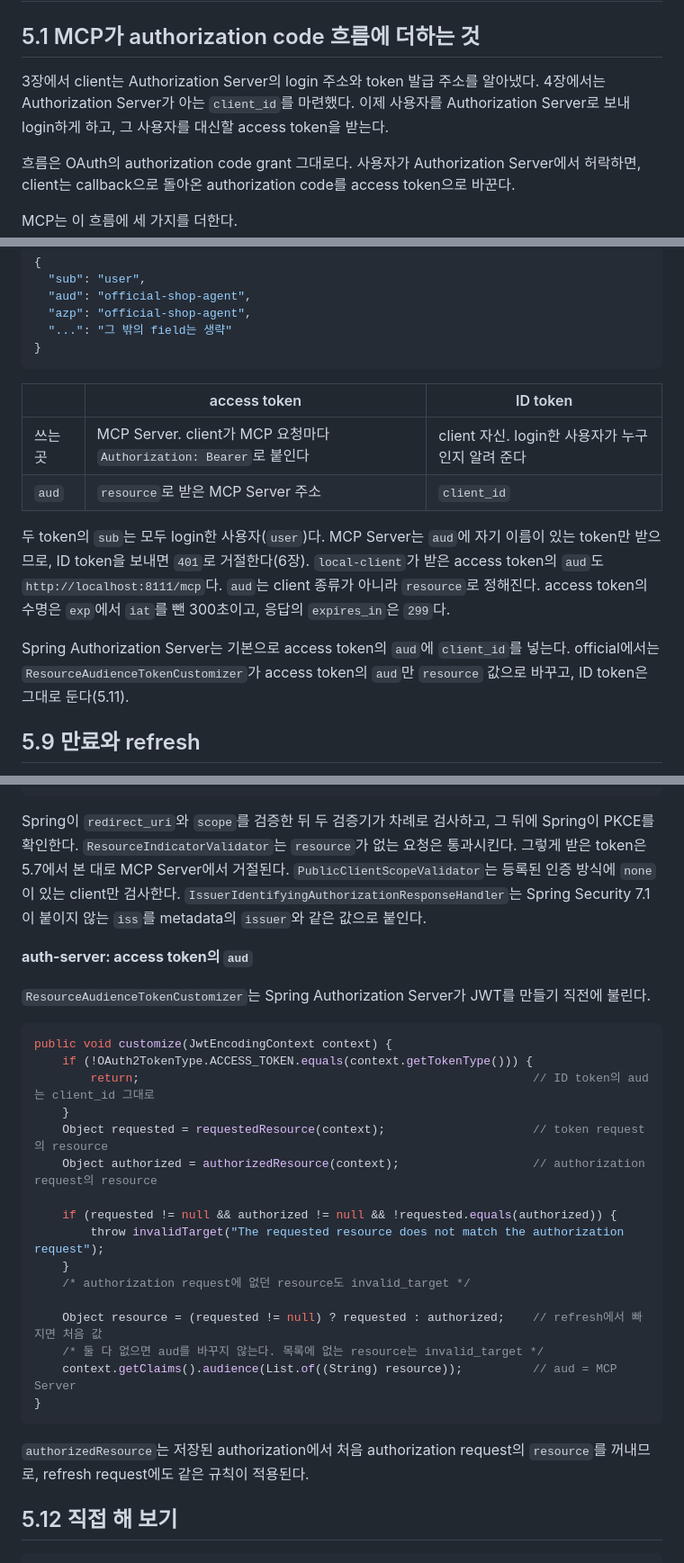
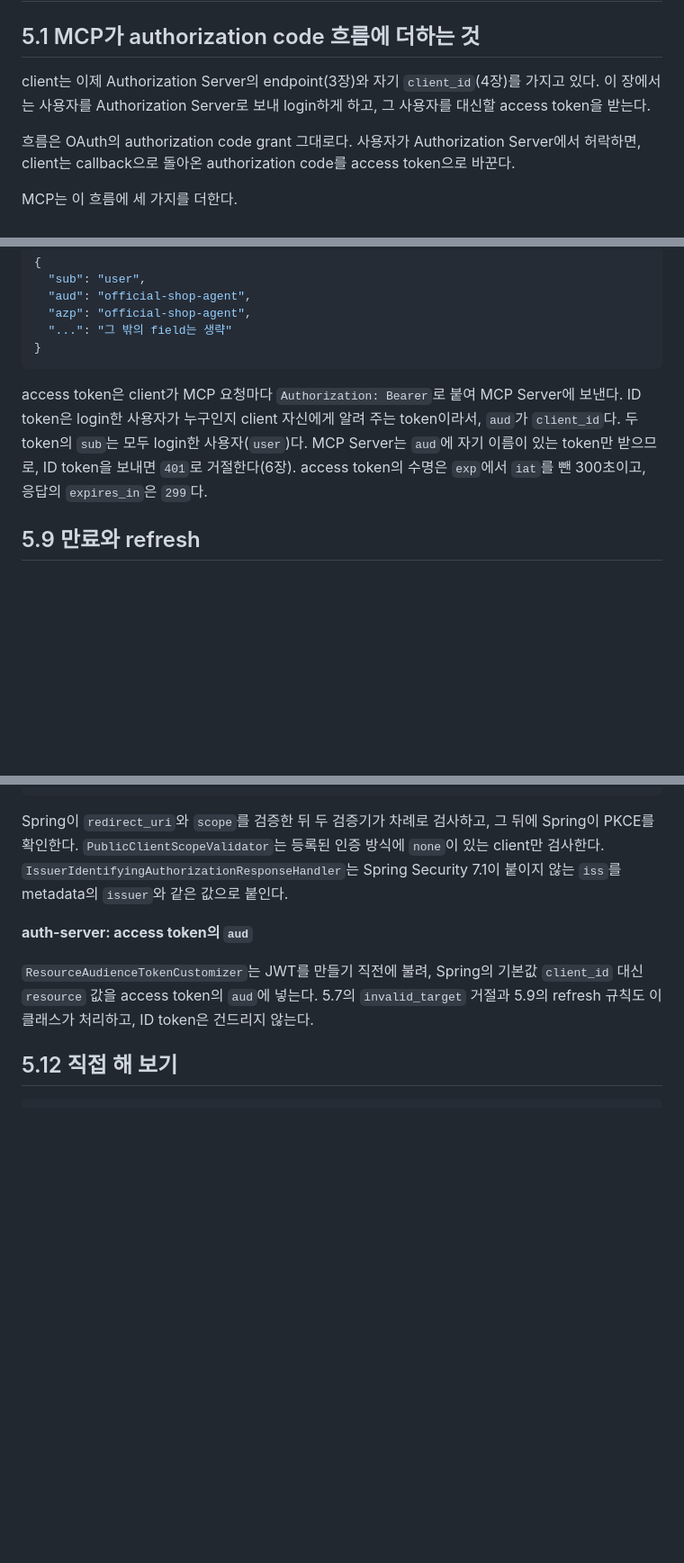
Before and after one commit to starryeye/spring-ai, a Markdown page: practice/mcp-guide/05-authorization-and-token.md, 3 parts joined by grey strips. Shown at 90% size. GitHub-like rendering; blank space fills up the shorter version.

Commit message:
docs(guide): 5장 — CSRF·refresh 서술 바로잡기, 4장과 겹치는 내용 덜기
Co-Authored-By: Claude Opus 5.5 <noreply@anthropic.com>

````diff
--- a/practice/mcp-guide/05-authorization-and-token.md
+++ b/practice/mcp-guide/05-authorization-and-token.md
@@ -2,9 +2,8 @@
 
 ## 5.1 MCP가 authorization code 흐름에 더하는 것
 
-3장에서 client는 Authorization Server의 login 주소와 token 발급 주소를 알아냈다.
-4장에서는 Authorization Server가 아는 `client_id`를 마련했다.
-이제 사용자를 Authorization Server로 보내 login하게 하고, 그 사용자를 대신할 access token을 받는다.
+client는 이제 Authorization Server의 endpoint(3장)와 자기 `client_id`(4장)를 가지고 있다.
+이 장에서는 사용자를 Authorization Server로 보내 login하게 하고, 그 사용자를 대신할 access token을 받는다.
 
 흐름은 OAuth의 authorization code grant 그대로다.
 사용자가 Authorization Server에서 허락하면, client는 callback으로 돌아온 authorization code를 access token으로 바꾼다.
@@ -324,19 +314,11 @@ ID token의 payload는 다음과 같다.
 }
 ```
 
-| | access token | ID token |
-|---|---|---|
-| 쓰는 곳 | MCP Server. client가 MCP 요청마다 `Authorization: Bearer`로 붙인다 | client 자신. login한 사용자가 누구인지 알려 준다 |
-| `aud` | `resource`로 받은 MCP Server 주소 | `client_id` |
-
+access token은 client가 MCP 요청마다 `Authorization: Bearer`로 붙여 MCP Server에 보낸다.
+ID token은 login한 사용자가 누구인지 client 자신에게 알려 주는 token이라서, `aud`가 `client_id`다.
 두 token의 `sub`는 모두 login한 사용자(`user`)다.
 MCP Server는 `aud`에 자기 이름이 있는 token만 받으므로, ID token을 보내면 `401`로 거절한다(6장).
-`local-client`가 받은 access token의 `aud`도 `http://localhost:8111/mcp`다.
-`aud`는 client 종류가 아니라 `resource`로 정해진다.
 access token의 수명은 `exp`에서 `iat`를 뺀 300초이고, 응답의 `expires_in`은 `299`다.
-
-Spring Authorization Server는 기본으로 access token의 `aud`에 `client_id`를 넣는다.
-official에서는 `ResourceAudienceTokenCustomizer`가 access token의 `aud`만 `resource` 값으로 바꾸고, ID token은 그대로 둔다(5.11).
 
 ## 5.9 만료와 refresh
 
@@ -416,35 +392,13 @@ Spring의 `authorizedClientManager`는 기본 구성에 refresh가 없어서, `M
 ```
 
 Spring이 `redirect_uri`와 `scope`를 검증한 뒤 두 검증기가 차례로 검사하고, 그 뒤에 Spring이 PKCE를 확인한다.
-`ResourceIndicatorValidator`는 `resource`가 없는 요청은 통과시킨다.
-그렇게 받은 token은 5.7에서 본 대로 MCP Server에서 거절된다.
 `PublicClientScopeValidator`는 등록된 인증 방식에 `none`이 있는 client만 검사한다.
 `IssuerIdentifyingAuthorizationResponseHandler`는 Spring Security 7.1이 붙이지 않는 `iss`를 metadata의 `issuer`와 같은 값으로 붙인다.
 
 **auth-server: access token의 `aud`**
 
-`ResourceAudienceTokenCustomizer`는 Spring Authorization Server가 JWT를 만들기 직전에 불린다.
-
-```java
-public void customize(JwtEncodingContext context) {
-    if (!OAuth2TokenType.ACCESS_TOKEN.equals(context.getTokenType())) {
-        return;                                                        // ID token의 aud는 client_id 그대로
-    }
-    Object requested = requestedResource(context);                     // token request의 resource
-    Object authorized = authorizedResource(context);                   // authorization request의 resource
-
-    if (requested != null && authorized != null && !requested.equals(authorized)) {
-        throw invalidTarget("The requested resource does not match the authorization request");
-    }
-    /* authorization request에 없던 resource도 invalid_target */
-
-    Object resource = (requested != null) ? requested : authorized;    // refresh에서 빠지면 처음 값
-    /* 둘 다 없으면 aud를 바꾸지 않는다. 목록에 없는 resource는 invalid_target */
-    context.getClaims().audience(List.of((String) resource));          // aud = MCP Server
-}
-```
-
-`authorizedResource`는 저장된 authorization에서 처음 authorization request의 `resource`를 꺼내므로, refresh request에도 같은 규칙이 적용된다.
+`ResourceAudienceTokenCustomizer`는 JWT를 만들기 직전에 불려, Spring의 기본값 `client_id` 대신 `resource` 값을 access token의 `aud`에 넣는다.
+5.7의 `invalid_target` 거절과 5.9의 refresh 규칙도 이 클래스가 처리하고, ID token은 건드리지 않는다.
 
 ## 5.12 직접 해 보기
 
````
Also changed, not shown: other parts of practice/mcp-guide/05-authorization-and-token.md (+23 -41 lines).
